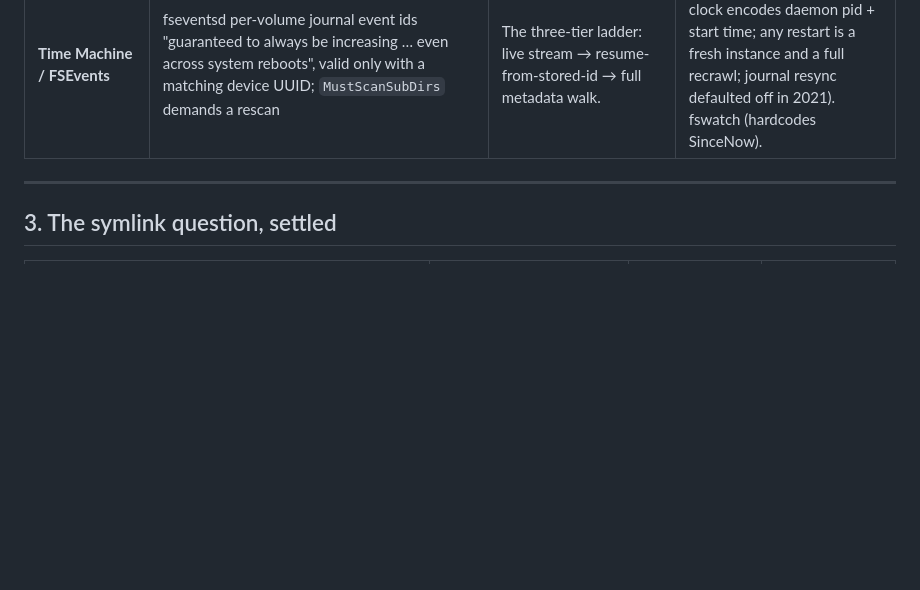
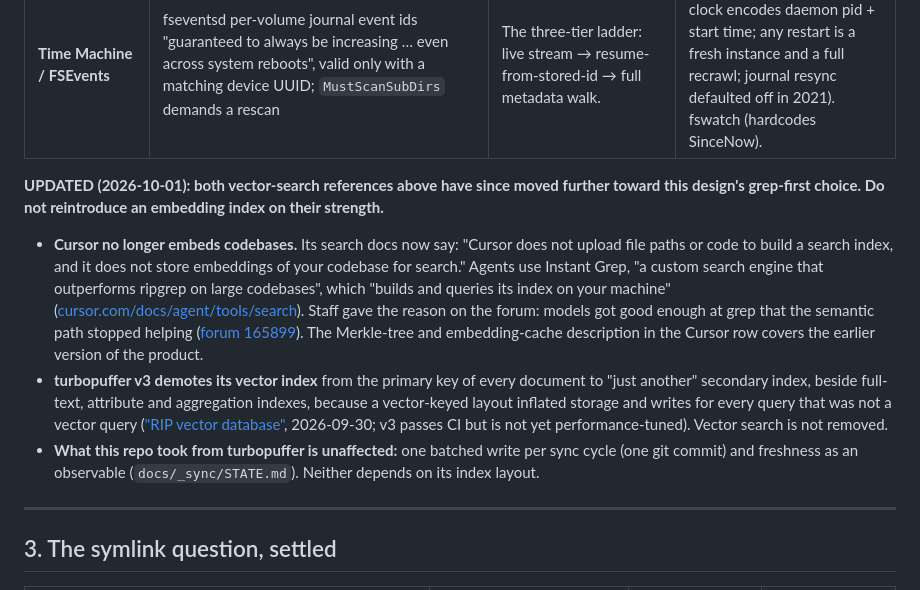
Before and after one commit to renchris/agent-context-sync, a Markdown page: docs/design/agent-context-sync.md, the part around the change. GitHub-like rendering; blank space fills up the shorter version.

Commit message:
docs(design): turbopuffer v3 and cursor's grep-only search, dated note

```diff
--- a/docs/design/agent-context-sync.md
+++ b/docs/design/agent-context-sync.md
@@ -47,6 +47,23 @@
 | **git index** | Stat tuple (type, exec bit, mtime, ctime, uid, gid, ino, size — st_dev deliberately excluded); racily-clean correction; cache-tree with upward invalidation; `textconv` cache keyed on config string but not binary version (its documented defect) | The stat tuple, both halves of the racily-clean fix, cache-tree invalidation. | Keying a derived-output cache without the converter version. |
 | **ninja / Shake / Bazel** | `restat` early cutoff (hash the output, stop if identical); `cleandead` (delete outputs whose rule is gone); action key = digest(inputs, tool + version, normalized args, sorted env) | All three verbs. | A build system. DVC is disqualified: outputs deleted at `repro` start, 343 per-file stages cost ~4 min of bookkeeping, deletion needs three manual steps. |
 | **Time Machine / FSEvents** | fseventsd per-volume journal event ids "guaranteed to always be increasing … even across system reboots", valid only with a matching device UUID; `MustScanSubDirs` demands a rescan | The three-tier ladder: live stream → resume-from-stored-id → full metadata walk. | Watchman as the token (its clock encodes daemon pid + start time; any restart is a fresh instance and a full recrawl; journal resync defaulted off in 2021). fswatch (hardcodes SinceNow). |
+
+**UPDATED (2026-10-01): both vector-search references above have since moved further toward this design's grep-first
+choice. Do not reintroduce an embedding index on their strength.**
+
+- **Cursor no longer embeds codebases.** Its search docs now say: "Cursor does not upload file paths or code to build a
+  search index, and it does not store embeddings of your codebase for search." Agents use Instant Grep, "a custom search
+  engine that outperforms ripgrep on large codebases", which "builds and queries its index on your machine"
+  ([cursor.com/docs/agent/tools/search](https://cursor.com/docs/agent/tools/search)). Staff gave the reason on the
+  forum: models got good enough at grep that the semantic path stopped helping
+  ([forum 165899](https://forum.cursor.com/t/what-do-you-think-about-cursor-removing-the-codebase-indexing-settings/165899)).
+  The Merkle-tree and embedding-cache description in the Cursor row covers the earlier version of the product.
+- **turbopuffer v3 demotes its vector index** from the primary key of every document to "just another" secondary index,
+  beside full-text, attribute and aggregation indexes, because a vector-keyed layout inflated storage and writes for
+  every query that was not a vector query (["RIP vector database"](https://turbopuffer.com/blog/rip-vector-database),
+  2026-09-30; v3 passes CI but is not yet performance-tuned). Vector search is not removed.
+- **What this repo took from turbopuffer is unaffected:** one batched write per sync cycle (one git commit) and
+  freshness as an observable (`docs/_sync/STATE.md`). Neither depends on its index layout.
 
 ---
 
```
